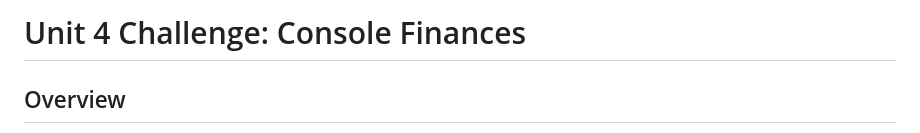
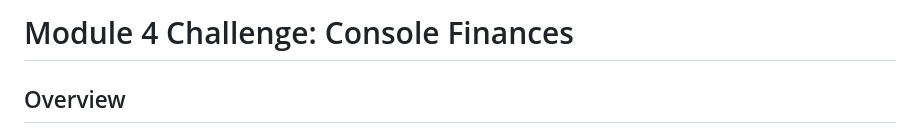
Before and after one commit to Computastar/Console-Finances, a Markdown page: README.md, the part around the change. Rendered like a GitHub page.

```diff
--- a/README.md
+++ b/README.md
@@ -1,4 +1,4 @@
-# Unit 4 Challenge: Console Finances
+# Module 4 Challenge: Console Finances
 
 ## Overview
 
```
